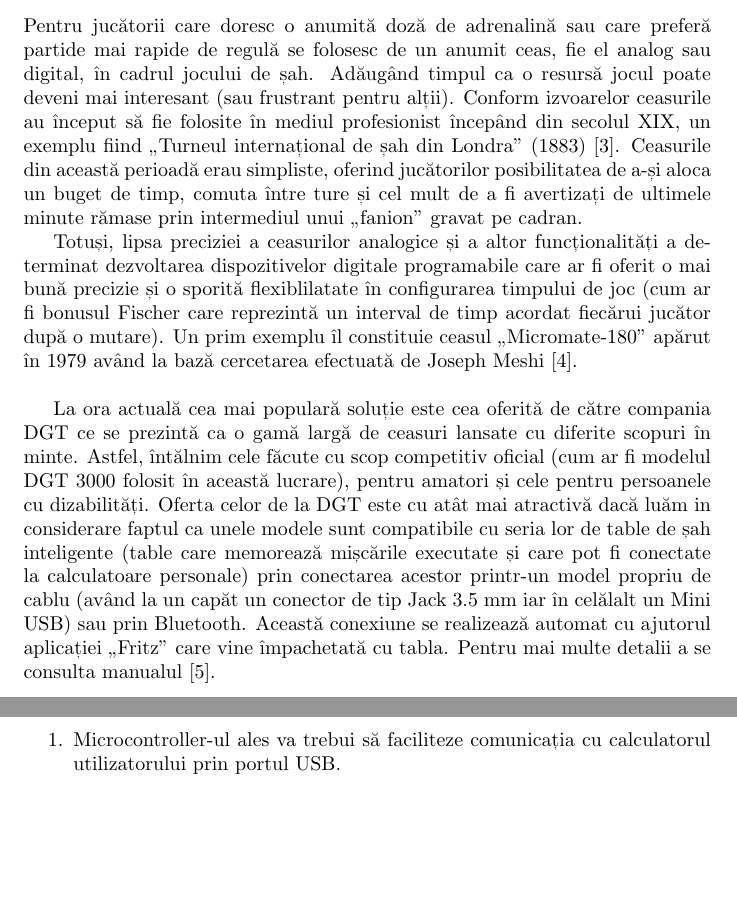
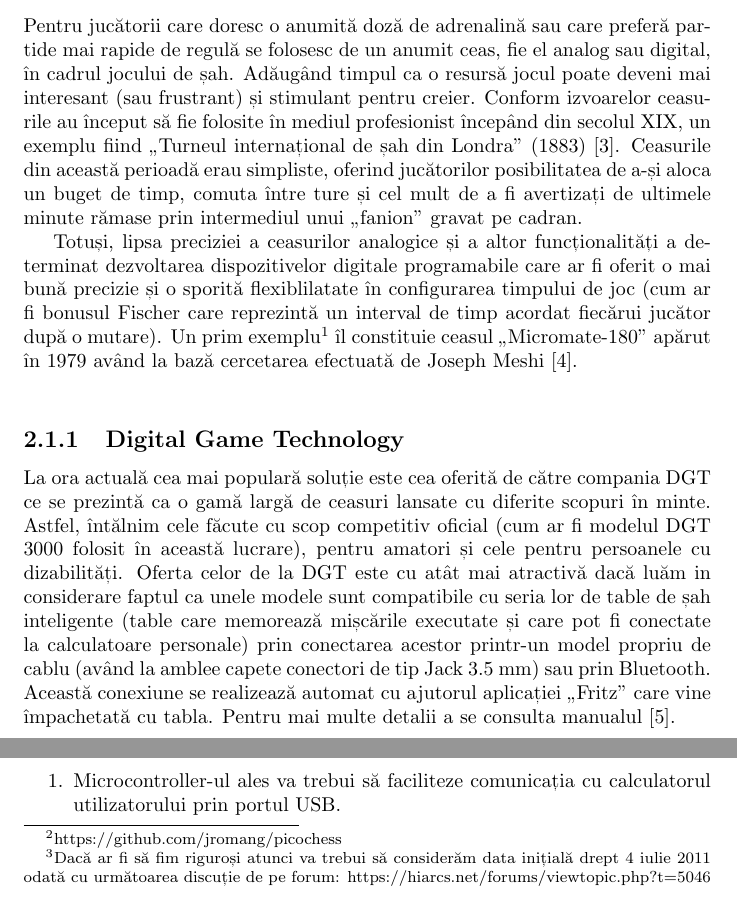
Before and after one commit to MN3141/OpenDGT, a LaTeX thesis (doc/thesis/lucrare_licenta.tex, which reads doc/thesis/solutii_actuale.tex): two parts of pages 5 and 6 of 13, joined at a grey line, cut so that both start at the same text, the shorter picture padded with empty space. Compiled offline with pdfLaTeX.

Commit message:
Info about Pichochess
Signed-off-by: MN3141 <mihai.neag@ulbsibiu.ro>

```diff
--- a/doc/thesis/solutii_actuale.tex
+++ b/doc/thesis/solutii_actuale.tex
@@ -1,11 +1,14 @@
 \section{Soluții actuale}
 
-Pentru jucătorii care doresc o anumită doză de adrenalină sau care preferă partide mai rapide de regulă se folosesc de un anumit ceas, fie el analog sau digital, în cadrul jocului de șah. Adăugând timpul ca o resursă jocul poate deveni mai interesant (sau frustrant pentru alții). Conform izvoarelor ceasurile au început să fie folosite în mediul profesionist începând din secolul XIX, un exemplu fiind „Turneul internațional de șah din Londra” (1883) \cite{bcm1883}. Ceasurile din această perioadă erau simpliste, oferind jucătorilor posibilitatea de a-și aloca un buget de timp, comuta între ture și cel mult de a fi avertizați de ultimele minute rămase prin intermediul unui „fanion” gravat pe cadran.
+Pentru jucătorii care doresc o anumită doză de adrenalină sau care preferă partide mai rapide de regulă se folosesc de un anumit ceas, fie el analog sau digital, în cadrul jocului de șah. Adăugând timpul ca o resursă jocul poate deveni mai interesant (sau frustrant) și stimulant pentru creier. Conform izvoarelor ceasurile au început să fie folosite în mediul profesionist începând din secolul XIX, un exemplu fiind „Turneul internațional de șah din Londra” (1883) \cite{bcm1883}. Ceasurile din această perioadă erau simpliste, oferind jucătorilor posibilitatea de a-și aloca un buget de timp, comuta între ture și cel mult de a fi avertizați de ultimele minute rămase prin intermediul unui „fanion” gravat pe cadran.
 
-Totuși, lipsa preciziei a ceasurilor analogice și a altor funcționalități a determinat dezvoltarea dispozitivelor digitale programabile care ar fi oferit o mai bună precizie și o sporită flexiblilatate în configurarea timpului de joc (cum ar fi bonusul Fischer care reprezintă un interval de timp acordat fiecărui jucător după o mutare). Un prim exemplu îl constituie ceasul „Micromate-180” apărut în 1979 având la bază cercetarea efectuată de Joseph Meshi \cite{chess_life1992}.\\
+Totuși, lipsa preciziei a ceasurilor analogice și a altor funcționalități a determinat dezvoltarea dispozitivelor digitale programabile care ar fi oferit o mai bună precizie și o sporită flexiblilatate în configurarea timpului de joc (cum ar fi bonusul Fischer care reprezintă un interval de timp acordat fiecărui jucător după o mutare). Un prim exemplu\footnote{Unele surse vorbesc de un anumit Bruce Cheney care ar fi elaborat primul ceas digital în 1973, însă aceată afirmație nu a put fi confirmată.} îl constituie ceasul „Micromate-180” apărut în 1979 având la bază cercetarea efectuată de Joseph Meshi \cite{chess_life1992}.\\
 
-La ora actuală cea mai populară soluție este cea oferită de către compania DGT ce se prezintă ca o gamă largă de ceasuri lansate cu diferite scopuri în minte. Astfel, întălnim cele făcute cu scop competitiv oficial (cum ar fi modelul DGT 3000 folosit în această lucrare), pentru amatori și cele pentru persoanele cu dizabilități. Oferta celor de la DGT este cu atât mai atractivă dacă luăm in considerare faptul ca unele modele sunt compatibile cu seria lor de table de șah inteligente (table care memorează mișcările executate și care pot fi conectate la calculatoare personale) prin conectarea acestor printr-un model propriu de cablu (având la un capăt un conector de tip Jack 3.5 mm iar în celălalt un Mini USB) sau prin Bluetooth. Această conexiune se realizează automat cu ajutorul aplicației „Fritz” care vine împachetată cu tabla. Pentru mai multe detalii a se consulta manualul \cite{dgt_eboard_manual}.
+\subsection{Digital Game Technology}
+La ora actuală cea mai populară soluție este cea oferită de către compania DGT ce se prezintă ca o gamă largă de ceasuri lansate cu diferite scopuri în minte. Astfel, întălnim cele făcute cu scop competitiv oficial (cum ar fi modelul DGT 3000 folosit în această lucrare), pentru amatori și cele pentru persoanele cu dizabilități. Oferta celor de la DGT este cu atât mai atractivă dacă luăm in considerare faptul ca unele modele sunt compatibile cu seria lor de table de șah inteligente (table care memorează mișcările executate și care pot fi conectate la calculatoare personale) prin conectarea acestor printr-un model propriu de cablu (având la amblee capete conectori de tip Jack 3.5 mm) sau prin Bluetooth. Această conexiune se realizează automat cu ajutorul aplicației „Fritz” care vine împachetată cu tabla. Pentru mai multe detalii a se consulta manualul \cite{dgt_eboard_manual}.
 
+\subsection{Picochess}
+Proiect inițiat de Jean-Francois Romang cu scopul de a conecta o tablă intelgentă DGT la o placă de tip Raspberry Pi, acesta oferă utilizatorului de juca partide de șah folosind diferite \textit{chess engines} cum ar fi Stockfish, cronometra timpul și salva meciurile, toate acestea fiind posibile datorită plăcii menționate. Așa populară a devenit soluția oferită într-un cât incepând din anul 2016 DGT a lansat pe piață modelul DGTPi care integrează proiectul PicoChess \cite{pico_chess_overview}. Proiectul se află într-un \textit{repository} de Github\footnote{https://github.com/jromang/picochess} iar dacă l-am clona și rula comanda git log --reverse am observa că acesta își are originea din 30 iulie 2014\footnote{Dacă ar fi să fim riguroși atunci va trebui să considerăm data inițială drept 4 iulie 2011 odată cu următoarea discuție de pe forum: https://hiarcs.net/forums/viewtopic.php?t=5046}. Datorită naturii \textit{open source} a soluției și a implementării interfeței în Python, acesta este ușor de preluat și extins dacă există intenția.
 \begin{figure}[H]
 	\centering
 	\includegraphics[width=0.7\textwidth]{img/picochess_setup.jpg}
```
Also changed, not shown: doc/thesis/bibliografie.bib (+8 -0 lines), doc/thesis/img/picochess_setup.jpg (added), doc/thesis/solutii_actuale.tex (2 more changed lines), 1 other file.
